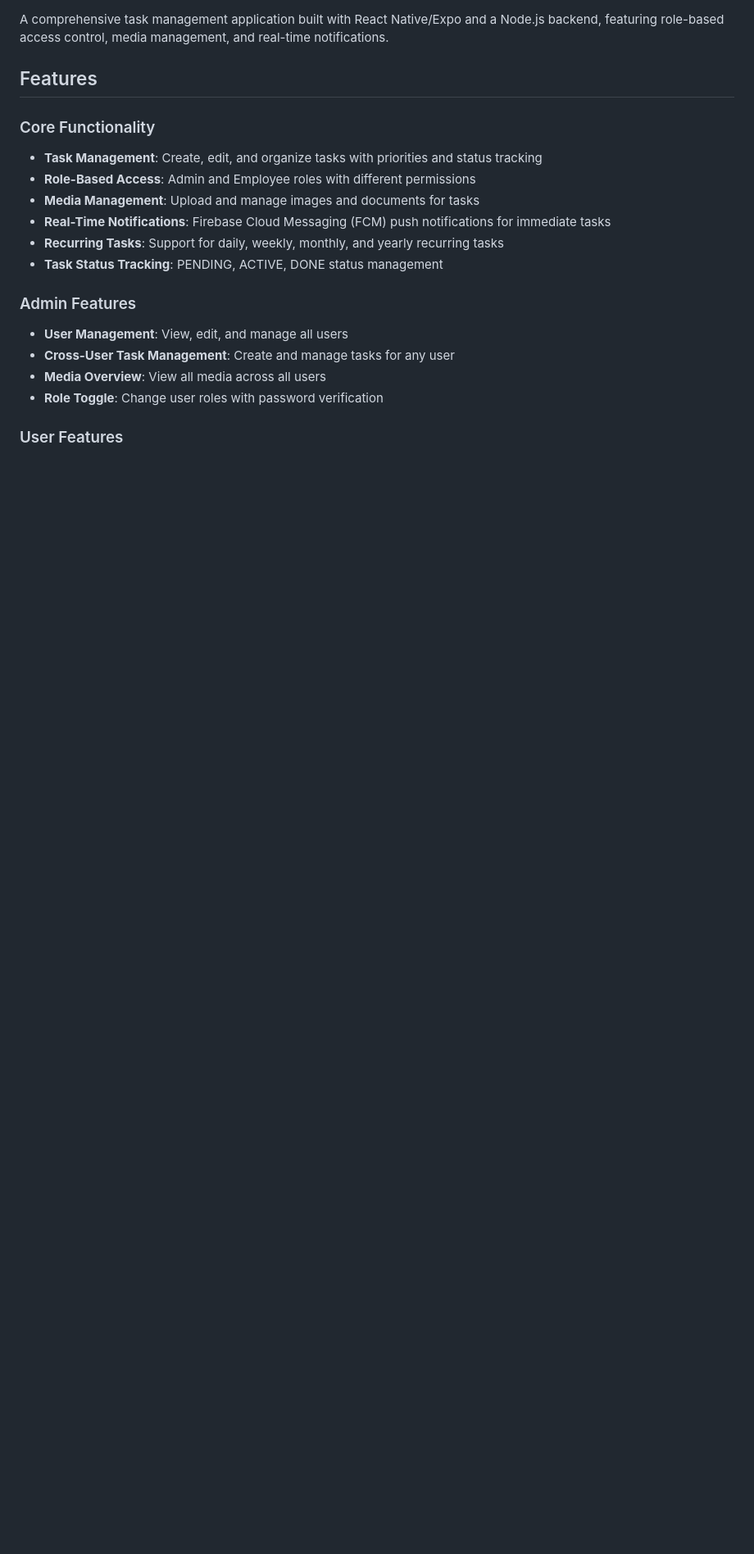
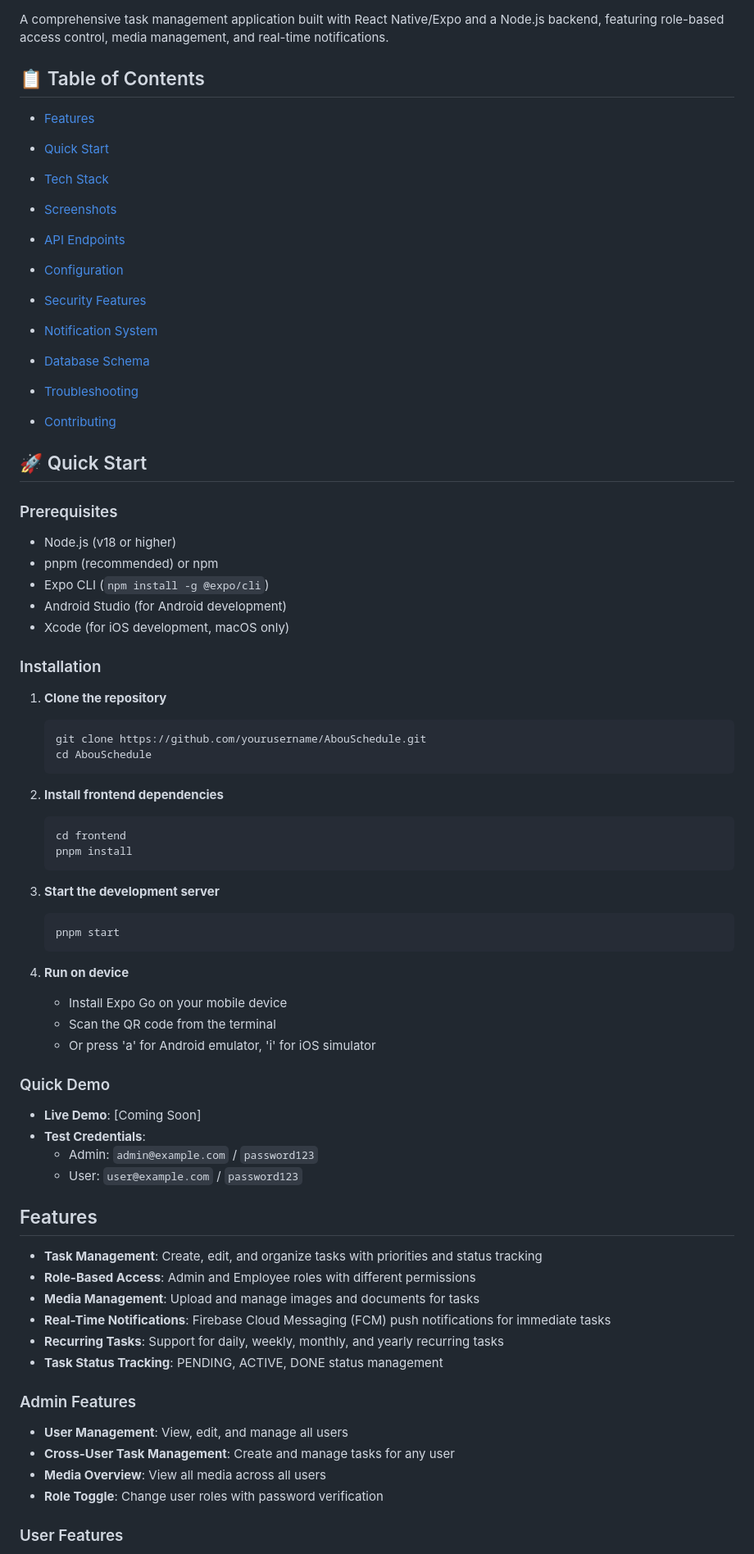
Before and after one commit to Selim-Abouleila/AbouSchedule, a Markdown page: README.md, the part around the change printed below. Shown: that part at 82% size. Rendered like a GitHub page; blank space fills up the shorter version.

````diff
--- a/README.md
+++ b/README.md
@@ -2,9 +8,61 @@
 
 A comprehensive task management application built with React Native/Expo and a Node.js backend, featuring role-based access control, media management, and real-time notifications.
 
+## 📋 Table of Contents
+
+- [Features](#features)
+- [Quick Start](#-quick-start)
+- [Tech Stack](#-tech-stack)
+- [Screenshots](#screenshots)
+- [API Endpoints](#api-endpoints)
+- [Configuration](#configuration)
+- [Security Features](#-security-features)
+- [Notification System](#-notification-system)
+- [Database Schema](#-database-schema)
+
+- [Troubleshooting](#-troubleshooting)
+- [Contributing](#-contributing)
+
+## 🚀 Quick Start
+
+### Prerequisites
+- Node.js (v18 or higher)
+- pnpm (recommended) or npm
+- Expo CLI (`npm install -g @expo/cli`)
+- Android Studio (for Android development)
+- Xcode (for iOS development, macOS only)
+
+### Installation
+
+1. **Clone the repository**
+   ```bash
+   git clone https://github.com/yourusername/AbouSchedule.git
+   cd AbouSchedule
+   ```
+
+2. **Install frontend dependencies**
+   ```bash
+   cd frontend
+   pnpm install
+   ```
+
+3. **Start the development server**
+   ```bash
+   pnpm start
+   ```
+
+4. **Run on device**
+   - Install Expo Go on your mobile device
+   - Scan the QR code from the terminal
+   - Or press 'a' for Android emulator, 'i' for iOS simulator
+
+### Quick Demo
+- **Live Demo**: [Coming Soon]
+- **Test Credentials**:
+  - Admin: `admin@example.com` / `password123`
+  - User: `user@example.com` / `password123`
+
 ## Features
-
-### Core Functionality
 - **Task Management**: Create, edit, and organize tasks with priorities and status tracking
 - **Role-Based Access**: Admin and Employee roles with different permissions
 - **Media Management**: Upload and manage images and documents for tasks
````
Also changed, not shown: other parts of README.md (+109 -12 lines).
